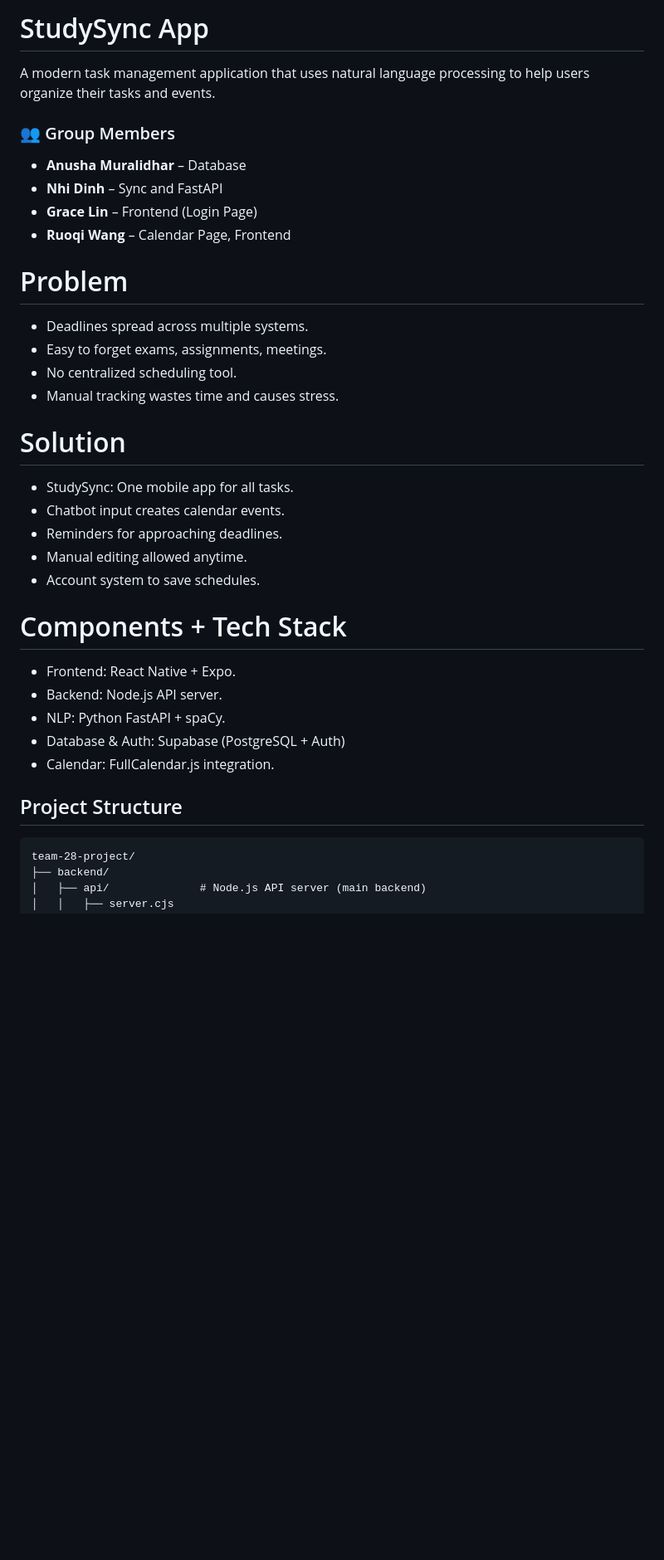
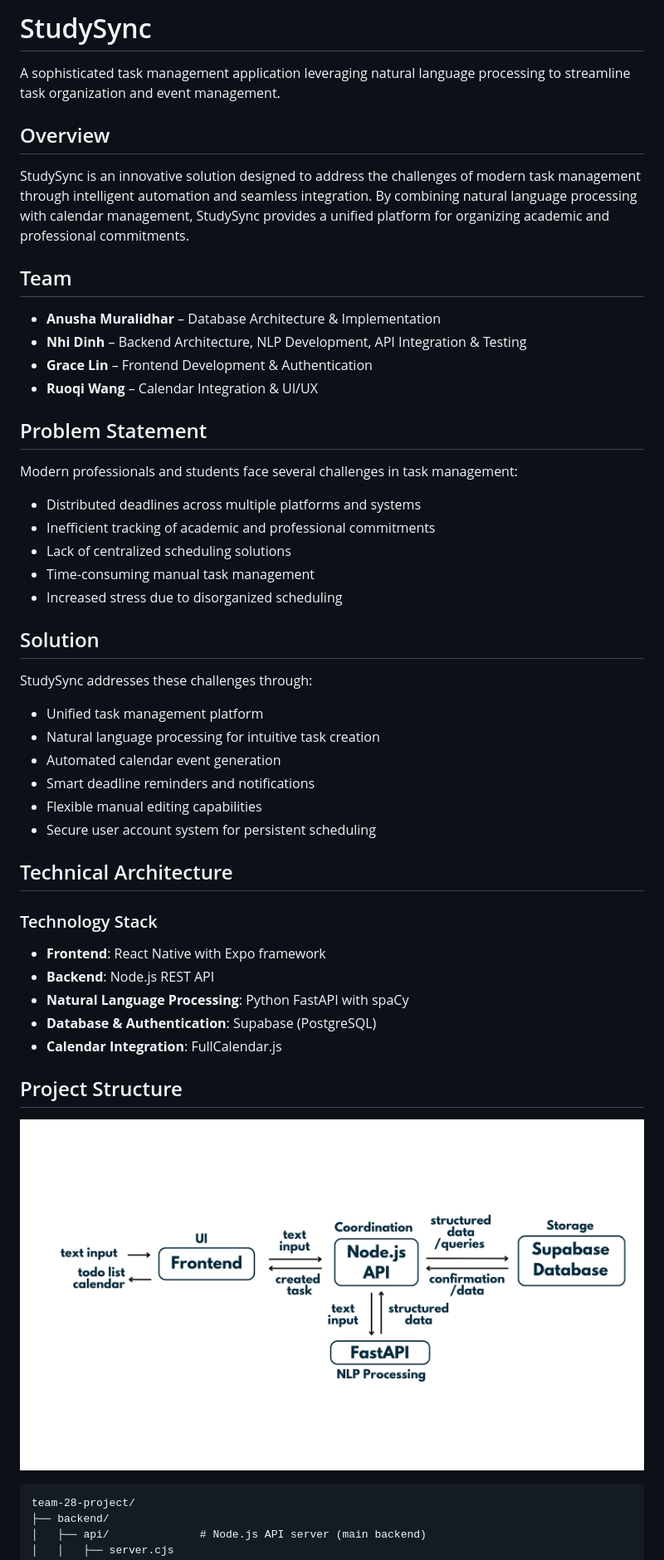
Before and after one commit to CS222-UIUC/team-28-project, a Markdown page: README.md, the part around the change printed below. Shown: that part at 83% size. GitHub-like rendering; pictures changed too: structure.png (added); blank space fills up the shorter version.

````diff
--- a/README.md
+++ b/README.md
@@ -1,37 +1,52 @@
-# StudySync App
+# StudySync
 
-A modern task management application that uses natural language processing to help users organize their tasks and events.
+A sophisticated task management application leveraging natural language processing to streamline task organization and event management.
 
-### 👥 Group Members
+## Overview
 
-- **Anusha Muralidhar** – Database
-- **Nhi Dinh** – Sync and FastAPI
-- **Grace Lin** – Frontend (Login Page)
-- **Ruoqi Wang** – Calendar Page, Frontend
+StudySync is an innovative solution designed to address the challenges of modern task management through intelligent automation and seamless integration. By combining natural language processing with calendar management, StudySync provides a unified platform for organizing academic and professional commitments.
 
-#  Problem
-* Deadlines spread across multiple systems.
-* Easy to forget exams, assignments, meetings.
-* No centralized scheduling tool.
-* Manual tracking wastes time and causes stress.
+## Team
 
-#  Solution
+- **Anusha Muralidhar** – Database Architecture & Implementation
+- **Nhi Dinh** – Backend Architecture, NLP Development, API Integration & Testing
+- **Grace Lin** – Frontend Development & Authentication
+- **Ruoqi Wang** – Calendar Integration & UI/UX
 
-* StudySync: One mobile app for all tasks.
-* Chatbot input creates calendar events.
-* Reminders for approaching deadlines.
-* Manual editing allowed anytime.
-* Account system to save schedules.
+## Problem Statement
 
-# Components + Tech Stack
+Modern professionals and students face several challenges in task management:
 
-* Frontend: React Native + Expo.
-* Backend: Node.js API server.
-* NLP: Python FastAPI + spaCy.
-* Database & Auth: Supabase (PostgreSQL + Auth)
-* Calendar: FullCalendar.js integration.
+- Distributed deadlines across multiple platforms and systems
+- Inefficient tracking of academic and professional commitments
+- Lack of centralized scheduling solutions
+- Time-consuming manual task management
+- Increased stress due to disorganized scheduling
+
+## Solution
+
+StudySync addresses these challenges through:
+
+- Unified task management platform
+- Natural language processing for intuitive task creation
+- Automated calendar event generation
+- Smart deadline reminders and notifications
+- Flexible manual editing capabilities
+- Secure user account system for persistent scheduling
+
+## Technical Architecture
+
+### Technology Stack
+
+- **Frontend**: React Native with Expo framework
+- **Backend**: Node.js REST API
+- **Natural Language Processing**: Python FastAPI with spaCy
+- **Database & Authentication**: Supabase (PostgreSQL)
+- **Calendar Integration**: FullCalendar.js
 
 ## Project Structure
+
+![Project Structure](structure.png)
 
 ```
 team-28-project/
````
Also changed, not shown: other parts of README.md (+59 -41 lines), 6 other files.
